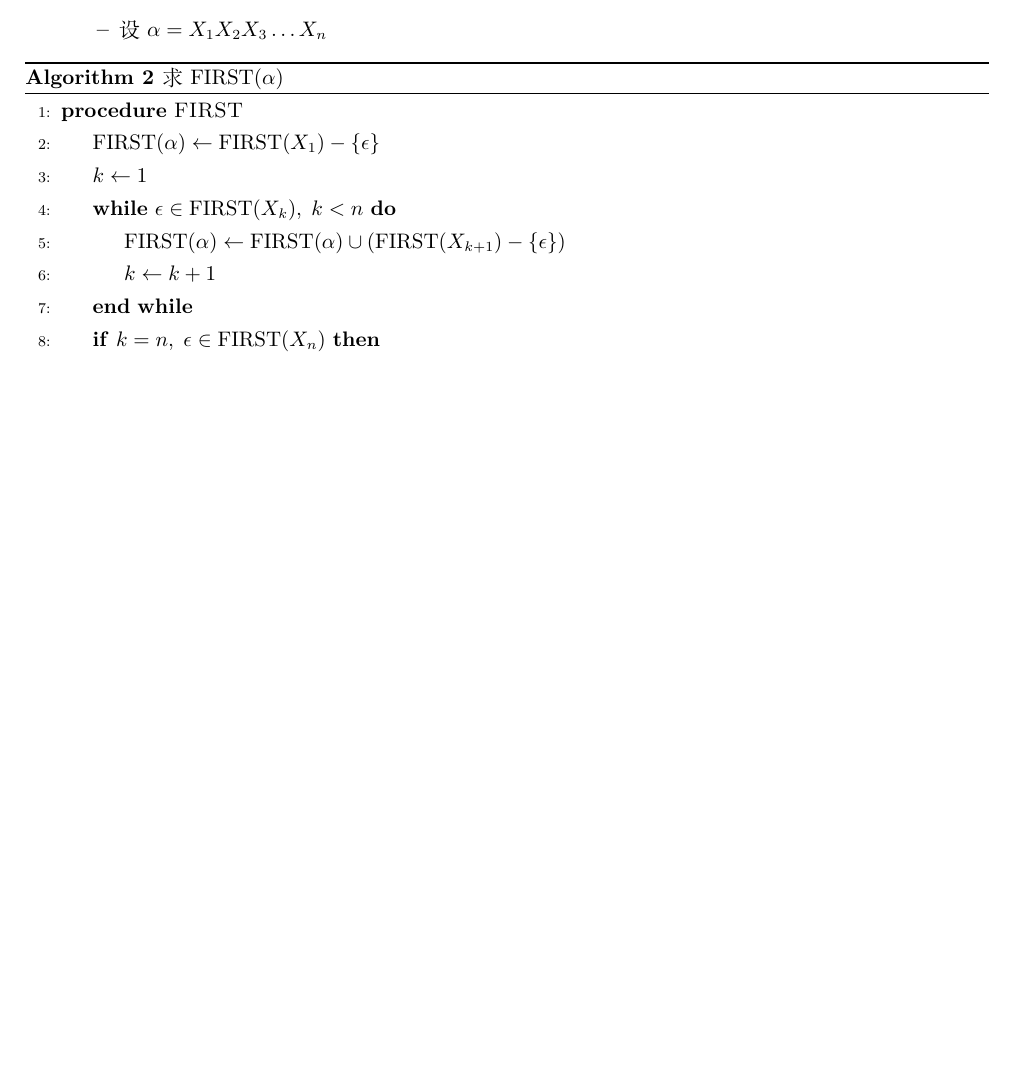
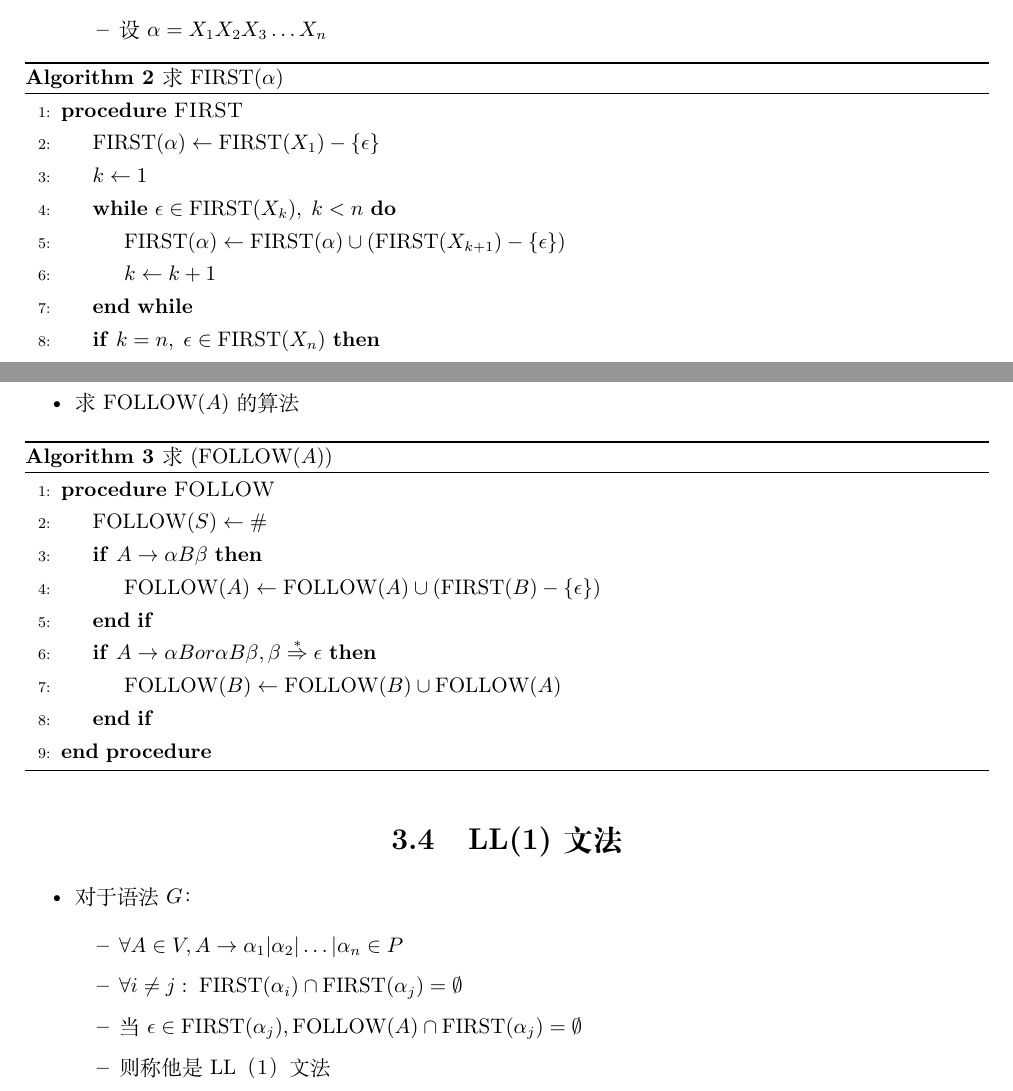
Before and after one commit to leoleoasd/notes, a LaTeX book (compilers/notes.tex): part of page 13 of 13 before the commit and two parts of pages 13 and 14 of 15 after it, the two joined at a grey line, cut so that both start at the same text, the shorter picture padded with empty space. Compiled offline with XeLaTeX.

Commit message:
Compiler

```diff
--- a/compilers/notes.tex
+++ b/compilers/notes.tex
@@ -29,6 +29,7 @@
 \DeclarePairedDelimiter{\set}{\{}{\}}
 \DeclarePairedDelimiter{\paren}{(}{)}
 \DeclareMathOperator{\first}{FIRST}
+\DeclareMathOperator{\follow}{FOLLOW}
 \graphicspath{ {./images/} }
 
 \newtheorem{definition}{定义}[section]
@@ -638,5 +639,33 @@
         \EndProcedure
     \end{algorithmic}
 \end{algorithm}
+    \1 求$\follow(A)$的算法
+\begin{algorithm}[H]
+    \caption{求($\follow(A)$)}
+    \begin{algorithmic}[1]
+        \Procedure{FOLLOW}{}
+            \State $\follow(S) \gets \#$
+            \If{$A \to \alpha B \beta$}
+                \State $\follow(A) \gets \follow(A) \cup (\first(B) - \set{\epsilon})$
+            \EndIf
+            \If{$A \to \alpha B or \alpha B \beta, \beta \overset{*}\tto \epsilon$}
+                \State $\follow(B) \gets \follow(B) \cup \follow(A) $
+            \EndIf
+        \EndProcedure
+    \end{algorithmic}
+\end{algorithm}
+\end{outline}
+\section{LL(1)文法}
+\begin{outline}
+    \1 对于语法$G$：
+        \2 $\forall A \in V, A \to \alpha_1| \alpha_2| \dots| \alpha_n \in P$
+        \2 $\forall i \ne j: \;\first(\alpha_i) \cap \first(\alpha_j) = \emptyset$
+        \2 当 $\epsilon \in \first(\alpha_j), \follow(A) \cap \first(\alpha_j) = \emptyset$
+        \2 则称他是LL（1）文法
+\end{outline}
+\chapter{自底向上分析}
+\section{自底向上分析}
+\begin{outline}
+
 \end{outline}
 \end{document}
```
Also changed, not shown: compilers/notes.pdf.
